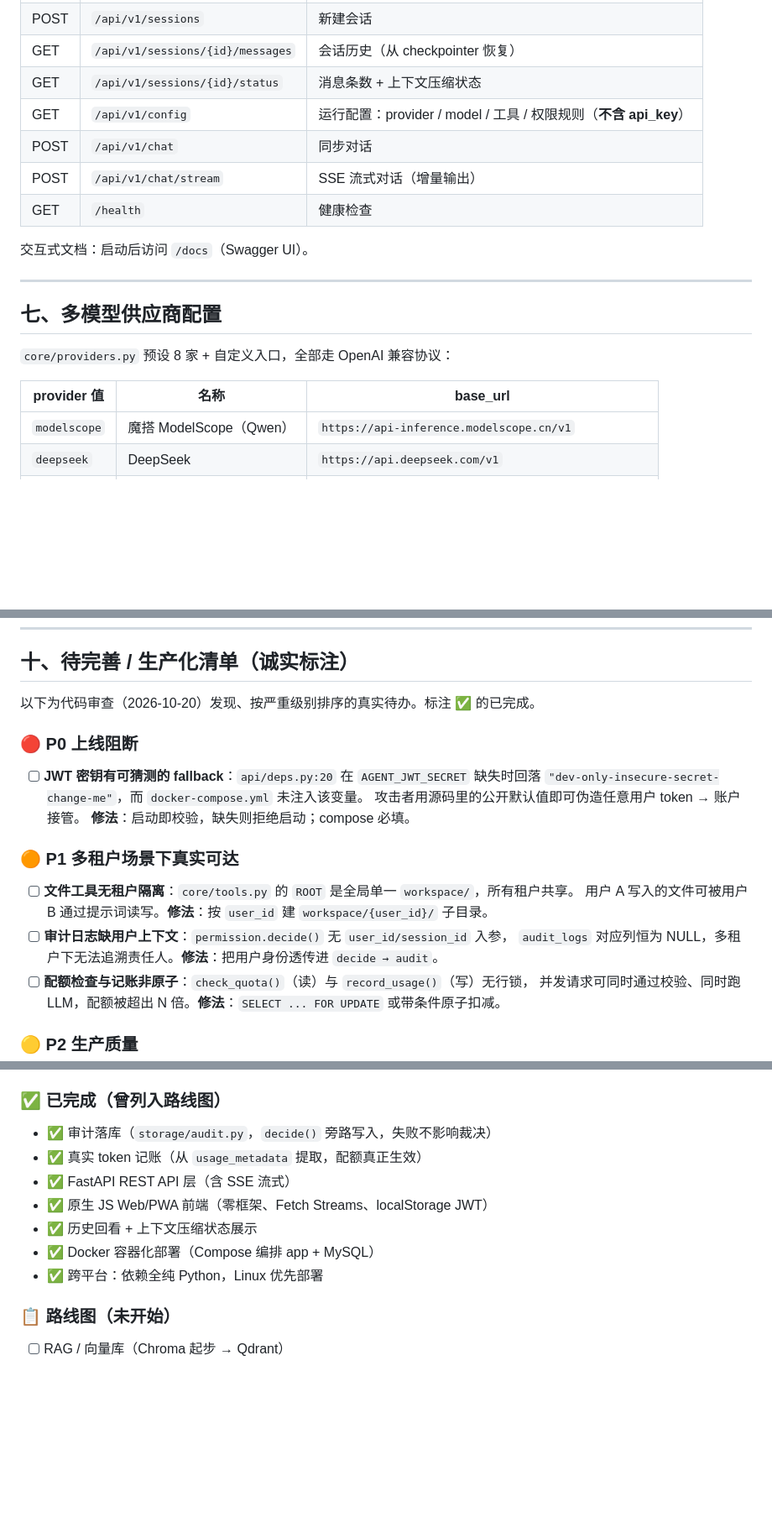
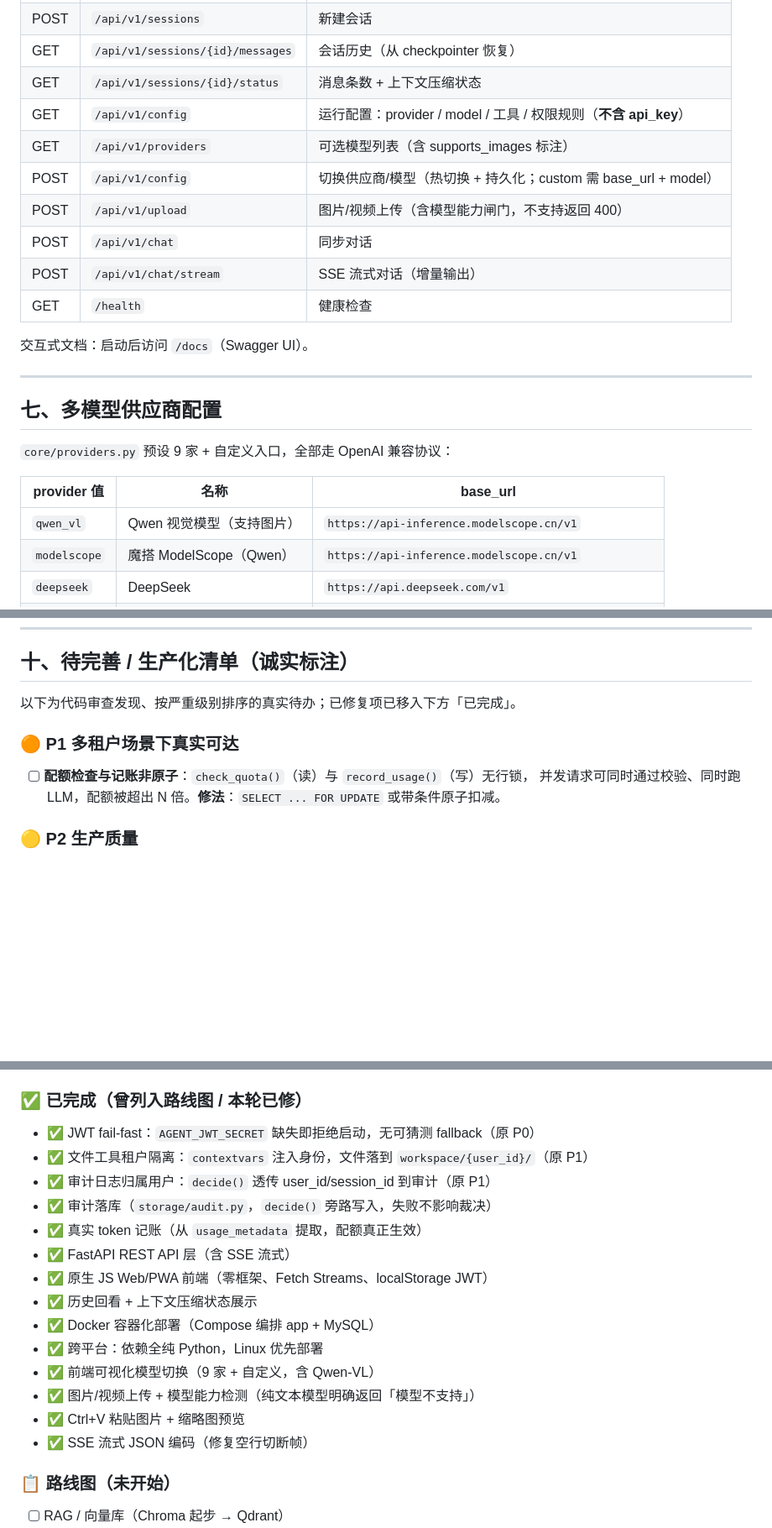
Before and after one commit to canlingfeng/agent-platform, a Markdown page: README.md, 3 parts joined by grey strips. Shown at 84% size. Drawn GitHub-style; blank space fills up the shorter version.

Commit message:
docs: 更新 README 至最新功能状态

```diff
--- a/README.md
+++ b/README.md
@@ -158,6 +160,9 @@ LangGraph 检查点三表（`checkpoints` / `checkpoint_writes` / `checkpoint_bl
 | GET | `/api/v1/sessions/{id}/messages` | 会话历史（从 checkpointer 恢复） |
 | GET | `/api/v1/sessions/{id}/status` | 消息条数 + 上下文压缩状态 |
 | GET | `/api/v1/config` | 运行配置：provider / model / 工具 / 权限规则（**不含 api_key**） |
+| GET | `/api/v1/providers` | 可选模型列表（含 supports_images 标注） |
+| POST | `/api/v1/config` | 切换供应商/模型（热切换 + 持久化；custom 需 base_url + model） |
+| POST | `/api/v1/upload` | 图片/视频上传（含模型能力闸门，不支持返回 400） |
 | POST | `/api/v1/chat` | 同步对话 |
 | POST | `/api/v1/chat/stream` | SSE 流式对话（增量输出） |
 | GET | `/health` | 健康检查 |
@@ -168,10 +173,11 @@ LangGraph 检查点三表（`checkpoints` / `checkpoint_writes` / `checkpoint_bl
 
 ## 七、多模型供应商配置
 
-`core/providers.py` 预设 8 家 + 自定义入口，全部走 OpenAI 兼容协议：
+`core/providers.py` 预设 9 家 + 自定义入口，全部走 OpenAI 兼容协议：
 
 | provider 值 | 名称 | base_url |
 |---|---|---|
+| `qwen_vl` | Qwen 视觉模型（支持图片） | `https://api-inference.modelscope.cn/v1` |
 | `modelscope` | 魔搭 ModelScope（Qwen） | `https://api-inference.modelscope.cn/v1` |
 | `deepseek` | DeepSeek | `https://api.deepseek.com/v1` |
 | `doubao` | 豆包 火山方舟 | `https://ark.cn-beijing.volces.com/api/v3` |
@@ -251,21 +257,10 @@ pytest tests/
 
 ## 十、待完善 / 生产化清单（诚实标注）
 
-以下为代码审查（2026-10-20）发现、按严重级别排序的真实待办。标注 ✅ 的已完成。
-
-### 🔴 P0 上线阻断
-
-- [ ] **JWT 密钥有可猜测的 fallback**：`api/deps.py:20` 在 `AGENT_JWT_SECRET` 缺失时回落
-      `"dev-only-insecure-secret-change-me"`，而 `docker-compose.yml` 未注入该变量。
-      攻击者用源码里的公开默认值即可伪造任意用户 token → 账户接管。
-      **修法**：启动即校验，缺失则拒绝启动；compose 必填。
+以下为代码审查发现、按严重级别排序的真实待办；已修复项已移入下方「已完成」。
 
 ### 🟠 P1 多租户场景下真实可达
 
-- [ ] **文件工具无租户隔离**：`core/tools.py` 的 `ROOT` 是全局单一 `workspace/`，所有租户共享。
-      用户 A 写入的文件可被用户 B 通过提示词读写。**修法**：按 `user_id` 建 `workspace/{user_id}/` 子目录。
-- [ ] **审计日志缺用户上下文**：`permission.decide()` 无 `user_id/session_id` 入参，
-      `audit_logs` 对应列恒为 NULL，多租户下无法追溯责任人。**修法**：把用户身份透传进 `decide → audit`。
 - [ ] **配额检查与记账非原子**：`check_quota()`（读）与 `record_usage()`（写）无行锁，
       并发请求可同时通过校验、同时跑 LLM，配额被超出 N 倍。**修法**：`SELECT ... FOR UPDATE` 或带条件原子扣减。
 
@@ -293,8 +288,11 @@ pytest tests/
       `ChatResponse(reply: str)` 序列化失败。**修法**：`content or ""`。
 - [ ] **`asyncio.get_event_loop()` 已弃用**：改用 `get_running_loop()`。
 
-### ✅ 已完成（曾列入路线图）
+### ✅ 已完成（曾列入路线图 / 本轮已修）
 
+- ✅ JWT fail-fast：`AGENT_JWT_SECRET` 缺失即拒绝启动，无可猜测 fallback（原 P0）
+- ✅ 文件工具租户隔离：`contextvars` 注入身份，文件落到 `workspace/{user_id}/`（原 P1）
+- ✅ 审计日志归属用户：`decide()` 透传 user_id/session_id 到审计（原 P1）
 - ✅ 审计落库（`storage/audit.py`，`decide()` 旁路写入，失败不影响裁决）
 - ✅ 真实 token 记账（从 `usage_metadata` 提取，配额真正生效）
 - ✅ FastAPI REST API 层（含 SSE 流式）
@@ -302,6 +300,10 @@ pytest tests/
 - ✅ 历史回看 + 上下文压缩状态展示
 - ✅ Docker 容器化部署（Compose 编排 app + MySQL）
 - ✅ 跨平台：依赖全纯 Python，Linux 优先部署
+- ✅ 前端可视化模型切换（9 家 + 自定义，含 Qwen-VL）
+- ✅ 图片/视频上传 + 模型能力检测（纯文本模型明确返回「模型不支持」）
+- ✅ Ctrl+V 粘贴图片 + 缩略图预览
+- ✅ SSE 流式 JSON 编码（修复空行切断帧）
 
 ### 📋 路线图（未开始）
 
```
Also changed, not shown: other parts of README.md (+5 -3 lines).
